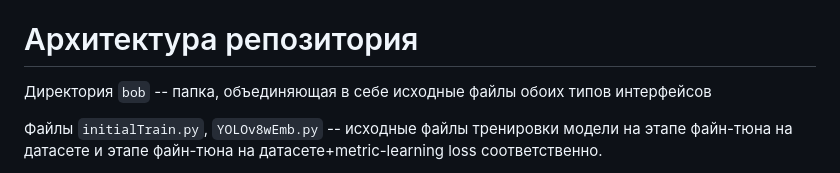
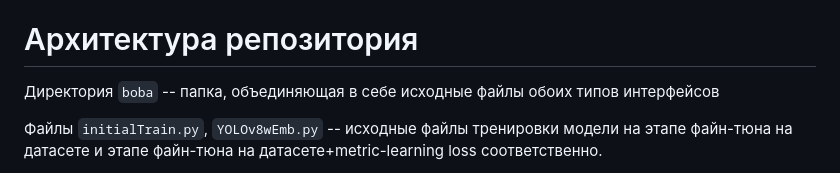
Before and after one commit to herbitovich/fic, a Markdown page: README.md, the part around the change. Rendered like a GitHub page.

````diff
--- a/README.md
+++ b/README.md
@@ -55,7 +55,7 @@ python manage.py runserver
 ```
 Адрес локального сервера появится в коммандной строке, вставьте его в ваш браузер и начинайте использовать.
 # Архитектура репозитория
-Директория `bob` -- папка, объединяющая в себе исходные файлы обоих типов интерфейсов
+Директория `boba` -- папка, объединяющая в себе исходные файлы обоих типов интерфейсов
 
 Файлы `initialTrain.py`, `YOLOv8wEmb.py` -- исходные файлы тренировки модели на этапе файн-тюна на датасете и этапе файн-тюна на датасете+metric-learning loss соответственно.
 
````
